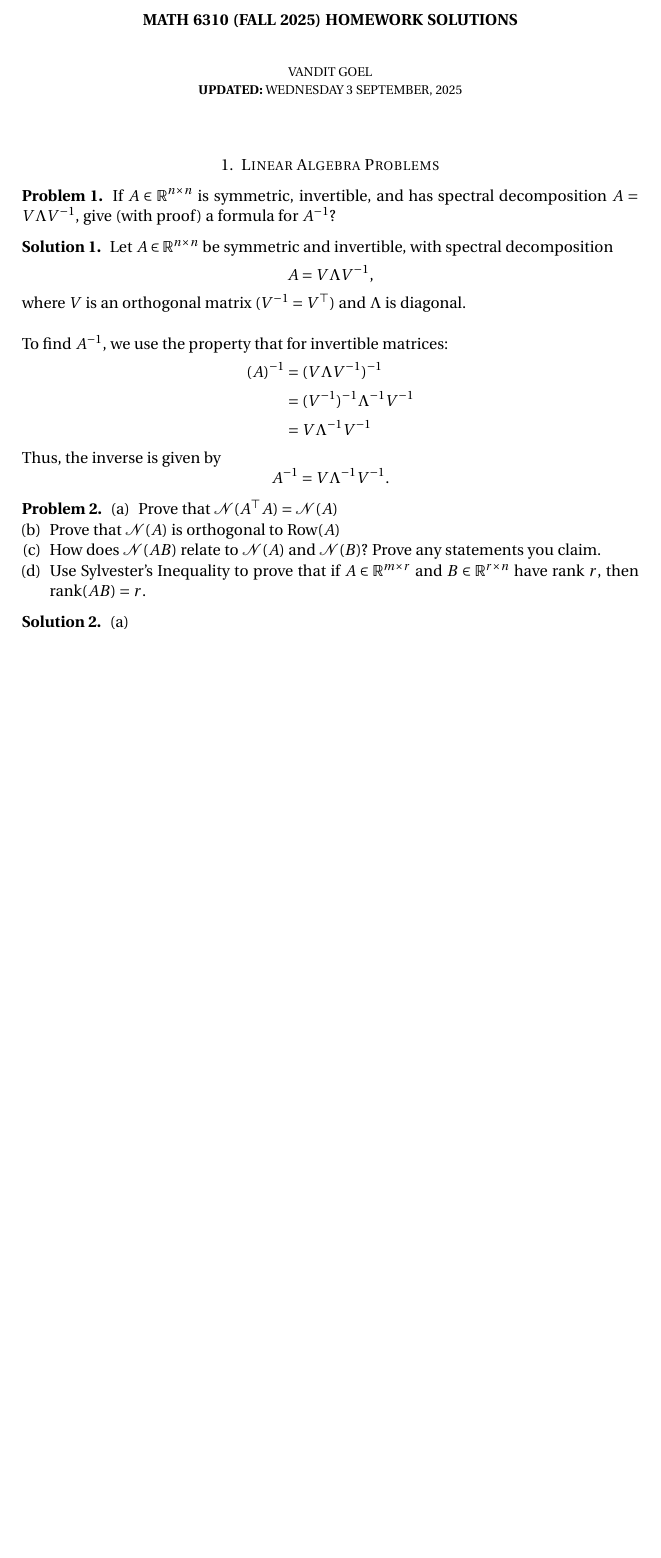
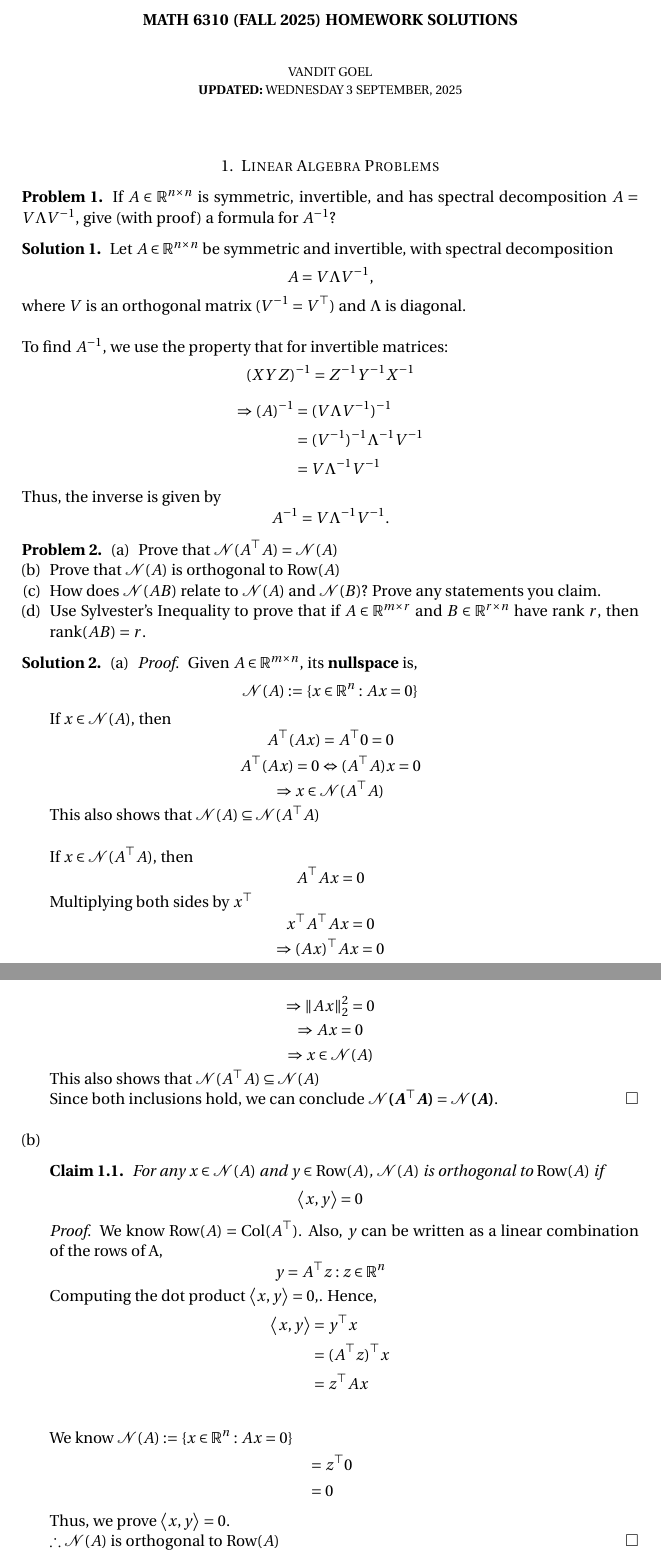
Before and after one commit to vandyG/math-6310, a LaTeX paper (Answers.tex): part of the page before the commit and two parts of pages 1 and 2 of 2 after it, the two joined at a grey line, cut so that both start at the same text, the shorter picture padded with empty space. Compiled offline with pdfLaTeX.

Commit message:
feat: add sol 2

```diff
--- a/Answers.tex
+++ b/Answers.tex
@@ -124,8 +124,11 @@ where $V$ is an orthogonal matrix ($V^{-1} = V^\top$) and $\Lambda$ is diagonal.
 
 \vspace{\baselineskip}
 \noindent To find $A^{-1}$, we use the property that for invertible matrices:
+\[
+(XYZ)^{-1} = Z^{-1} Y^{-1} X^{-1}
+\]
 \begin{align*}
-	(A)^{-1} &= (V \Lambda V^{-1})^{-1} \\
+	\Rightarrow(A)^{-1} &= (V \Lambda V^{-1})^{-1} \\
 	&= (V^{-1})^{-1}\Lambda^{-1} V^{-1} \\
 	&= V\Lambda^{-1} V^{-1}
 \end{align*}
@@ -146,7 +149,51 @@ A^{-1} = V \Lambda^{-1} V^{-1}.
 \end{enumerate}
 \begin{solution}
     \begin{enumerate}[(a)]
-    \item
+        \item \begin{proof}
+            Given $A\in\R^{m\times n}$, its \textbf{nullspace} is,
+            \[ \mathcal{N}(A):=\{x\in\R^n:Ax=0\} \]
+            If $x\in\mathcal{N}(A)$, then
+            \[A^\top(Ax)=A^\top0=0\]
+            \[A^\top(Ax)=0\Leftrightarrow (A^\top A)x=0\]
+            \[\Rightarrow x\in\mathcal{N}(A^\top A)\]
+            This also shows that $\mathcal{N}(A) \subseteq \mathcal{N}(A^\top A)$
+
+            \vspace{\baselineskip}
+            \noindent If $x\in\mathcal{N}(A^\top A)$, then
+            \[A^\top Ax=0\]
+            Multiplying both sides by $x^\top$
+            \[x^\top A^\top Ax=0\]
+            \[\Rightarrow (Ax)^\top Ax=0\]
+            \[\Rightarrow \norm{Ax}_2^2=0\]
+            \[\Rightarrow Ax=0\]
+            \[\Rightarrow x\in\mathcal{N}(A)\]
+            This also shows that $\mathcal{N}(A^\top A) \subseteq \mathcal{N}(A) $
+
+            \noindent Since both inclusions hold, we can conclude $\boldsymbol{\mathcal{N}(A^\top A)=\mathcal{N}(A)}$.
+        \end{proof}
+        \vspace{\baselineskip}
+        \item \begin{claim}
+        For any $x\in\mathcal{N}(A)$ and $y\in \row(A)$, $\mathcal{N}(A)$ is orthogonal to $\row(A)$ if
+        \[\bracket{x,y}=0\]
+        \end{claim}
+        \begin{proof}
+            We know $\row(A) = \col(A^\top)$. Also, $y$ can be written as a linear combination of the rows of A,
+            \[y=A^\top z : z\in\R^n\]
+            Computing the dot product $\bracket{x,y} = 0$,. Hence,
+            \begin{align*}
+            	\bracket{x,y} &= y^\top x \\
+                &= (A^\top z)^\top x \\
+                &= z^\top Ax \\
+            \end{align*}
+            We know $\mathcal{N}(A):=\{x\in\R^n:Ax=0\}$
+            \begin{align*}
+                &= z^\top 0 \\
+                &= 0
+            \end{align*}
+            Thus, we prove $\bracket{x,y} = 0$.
+
+            \noindent $\therefore$ $\mathcal{N}(A)$ is orthogonal to $\row(A)$
+        \end{proof}
     \end{enumerate}
 \end{solution}
 \end{problem}
```
